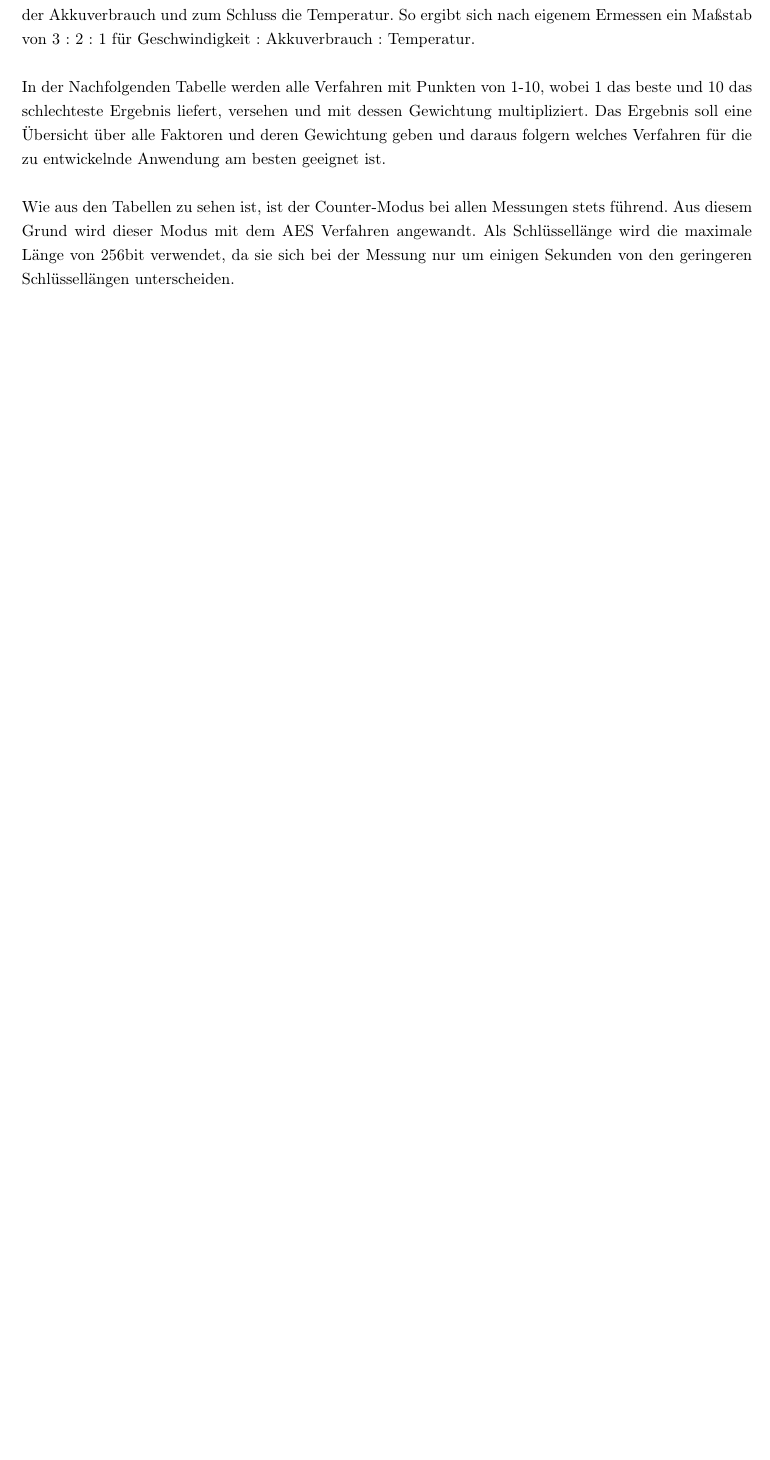
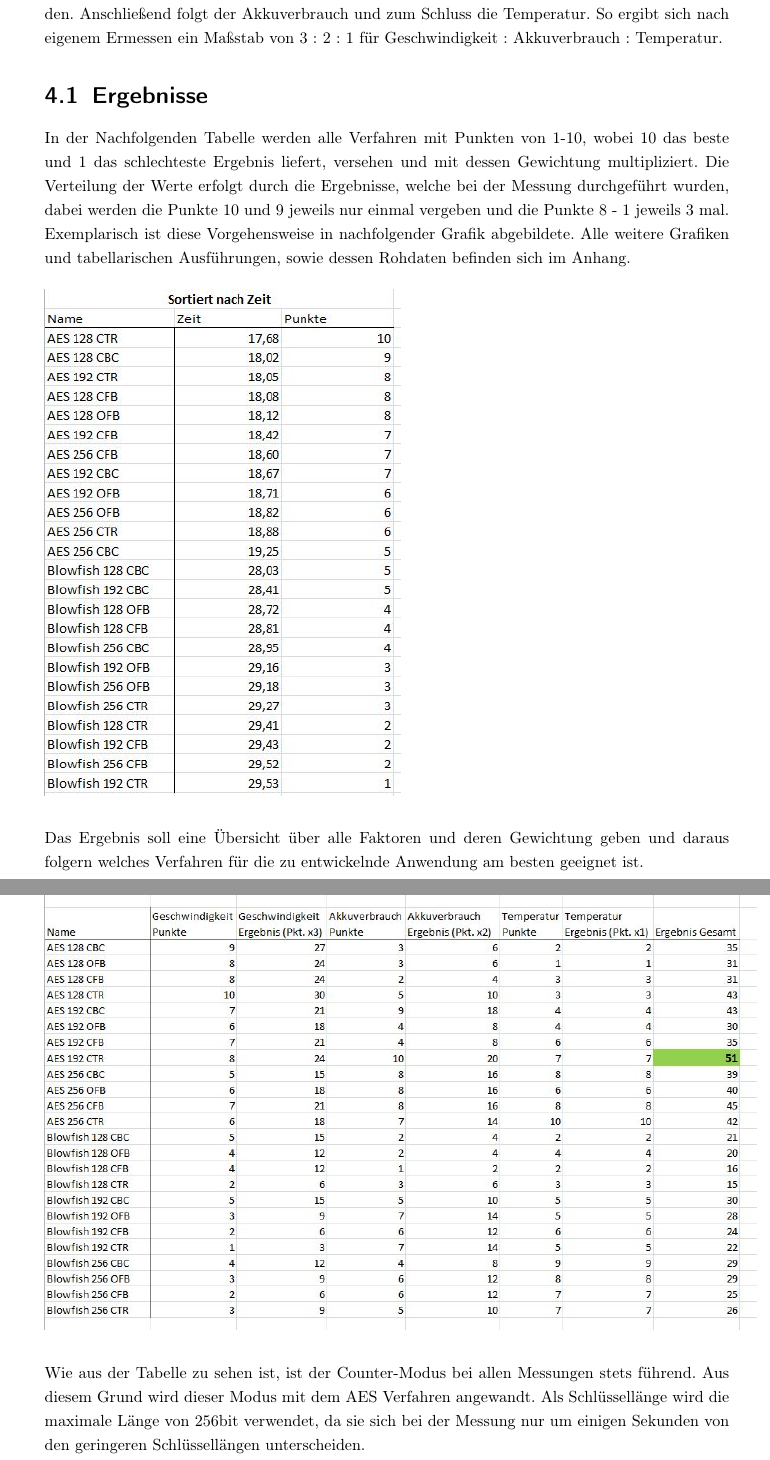
Before and after one commit to To0x/Thesis, a LaTeX thesis (thesis.tex): part of page 26 of 41 before the commit and two parts of pages 27 and 28 of 45 after it, the two joined at a grey line, cut so that both start at the same text, the shorter picture padded with empty space. Compiled offline with pdfLaTeX.

Commit message:
added graphics

```diff
--- a/thesis.tex
+++ b/thesis.tex
@@ -34,7 +34,7 @@
 }
 \changefont{cmr}{m}{n}
 \setlength{\topskip}{\ht\strutbox} % behebt Warnung von geometry
-\geometry{paper=a4paper,left=30mm,right=20mm,top=40mm}
+\geometry{paper=a4paper,left=35mm,right=25mm,top=35mm,headsep=1.0cm}
 \graphicspath{{pictures/}} % Specifies the directory where pictures are stored
 \makeindex
 
@@ -440,9 +441,13 @@ Für die Validierung wird ein Alcatel One Touch 997D mit der Android Version 4.1
 Aus dem Kapitel Grundlagen geht hervor, dass im Symmetrischen Bereich die Verfahren Advanced Encryption Standard (AES) mit den Schlüssellängen 128bit, 192bit und 256bit und Blowfish mit den Schlüssellängen 128bit, 256bit und 446bit Validiert werden muss. Auf beide Verfahren kann man die aufgezählten Betriebsmodi (CBC, OFB, CFB, CTR) verwenden, wodurch Dateien die größer als die Blockgröße verschlüsselt werden knnen. Die Asymmetrischen Verfahren müssen nicht validiert werden, da der Hauptaufwand bei diesen Verfahren auf der Schlüsselgenerierung beruht die lediglich beim ersten Start der Anwendung ausgeführt wird. Als Hash-Funktionen können laut Grundlagen Kapitel lediglich die Verfahren der SHA2-Familie zum Einsatz kommen, dessen Hash-Länge auf die Anwendung angepasst werden kann. \\ \\
 Um die beiden Symmetrischen Verfahren zu Validieren werden jeweils Dateien der Größe 1MB, 5MB und 20MB in zehnfacher Ausführung verschlüsselt und anschließend entschlüsselt. Diese Vorgehensweise wird für alle Schlüssellängen und alle Modi ausgeführt. \\
 Pro Modi fallen so 180 Messungen an (10 Messungen x3 Dateien x3 Schlüssellängen x2 für Ver- und Entschlüsselung). Jede dieser Messung enthält den aktuellen Akkustand, die Temperatur und die Dauer die diese Messung benötigt hat. Eine genaue Aufgliederung aller einzelnen Messergebnisse befindet sich im Anhang. Nach einer erfolgreichen Messreihe eines Modi muss das Smartphone auf den Urzustand gebracht werden, d. h. dass der Akku aufgeladen und die Temperatur normalisiert werden muss. Insgesamt fallen so 1440 Messungen an (180 Messungen x4 Modi x2 Verfahren)\\ \\
-Um die Verfahren mathematisch zu validieren müssen vorerst die Gewichtungen der einzelnen Messfaktoren dargelegt werden. Der Hauptaspekt für den reibungslosen Ablauf der zu entwickelnden Anwendung ist die Geschwindigkeit, in der die Ver- und Entschlüsselungen durchgeführt werden. Anschließend folgt der Akkuverbrauch und zum Schluss die Temperatur. So ergibt sich nach eigenem Ermessen ein Maßstab von 3 : 2 : 1 für Geschwindigkeit : Akkuverbrauch : Temperatur. \\ \\
-In der Nachfolgenden Tabelle werden alle Verfahren mit Punkten von 1-10, wobei 1 das beste und 10 das schlechteste Ergebnis liefert, versehen und mit dessen Gewichtung multipliziert. Das Ergebnis soll eine Übersicht über alle Faktoren und deren Gewichtung geben und daraus folgern welches Verfahren für die zu entwickelnde Anwendung am besten geeignet ist. \\ \\
-Wie aus den Tabellen zu sehen ist, ist der Counter-Modus bei allen Messungen stets führend. Aus diesem Grund wird dieser Modus mit dem AES Verfahren angewandt. Als Schlüssellänge wird die maximale Länge von 256bit verwendet, da sie sich bei der Messung nur um einigen Sekunden von den geringeren Schlüssellängen unterscheiden.
+Um die Verfahren mathematisch zu validieren müssen vorerst die Gewichtungen der einzelnen Messfaktoren dargelegt werden. Der Hauptaspekt für den reibungslosen Ablauf der zu entwickelnden Anwendung ist die Geschwindigkeit, in der die Ver- und Entschlüsselungen durchgeführt werden. Anschließend folgt der Akkuverbrauch und zum Schluss die Temperatur. So ergibt sich nach eigenem Ermessen ein Maßstab von 3 : 2 : 1 für Geschwindigkeit : Akkuverbrauch : Temperatur.
+\section{Ergebnisse}
+In der Nachfolgenden Tabelle werden alle Verfahren mit Punkten von 1-10, wobei 10 das beste und 1 das schlechteste Ergebnis liefert, versehen und mit dessen Gewichtung multipliziert. Die Verteilung der Werte erfolgt durch die Ergebnisse, welche bei der Messung durchgeführt wurden, dabei werden die Punkte 10 und 9 jeweils nur einmal vergeben und die Punkte 8 - 1 jeweils 3 mal. Exemplarisch ist diese Vorgehensweise in nachfolgender Grafik abgebildete. Alle weitere Grafiken und tabellarischen Ausführungen, sowie dessen Rohdaten befinden sich im Anhang. \\ \\
+\includegraphics[scale=0.8]{tabelle_zeitvergleich_punkte.JPG} \\ \\
+Das Ergebnis soll eine Übersicht über alle Faktoren und deren Gewichtung geben und daraus folgern welches Verfahren für die zu entwickelnde Anwendung am besten geeignet ist. \\ \\
+\includegraphics[scale=0.65]{tabelle_Cryptovergleich_einzeln.JPG} \\ \\
+Wie aus der Tabelle zu sehen ist, ist der Counter-Modus bei allen Messungen stets führend. Aus diesem Grund wird dieser Modus mit dem AES Verfahren angewandt. Als Schlüssellänge wird die maximale Länge von 256bit verwendet, da sie sich bei der Messung nur um einigen Sekunden von den geringeren Schlüssellängen unterscheiden.
 % TODO: Grafiken einfügen!
 % TODO: evtl. Diagramme erstellen!
 
```
Also changed, not shown: pictures/tabelle_cryptovergleich.JPG (added), pictures/tabelle_cryptovergleich_einzeln.JPG (added), pictures/tabelle_zeitvergleich_punkte.JPG (added), thesis.pdf, thesis.tex (9 more changed lines).
